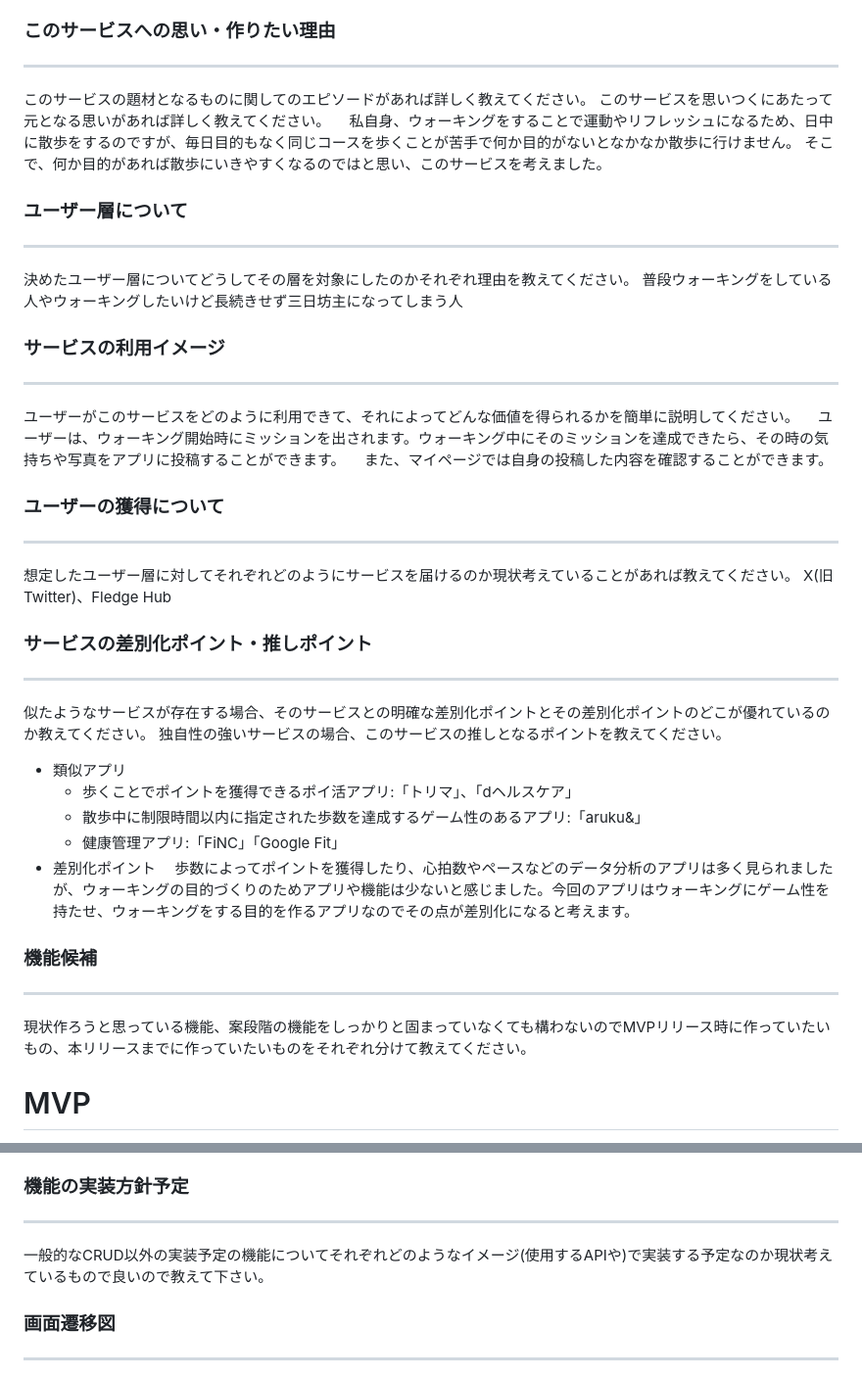
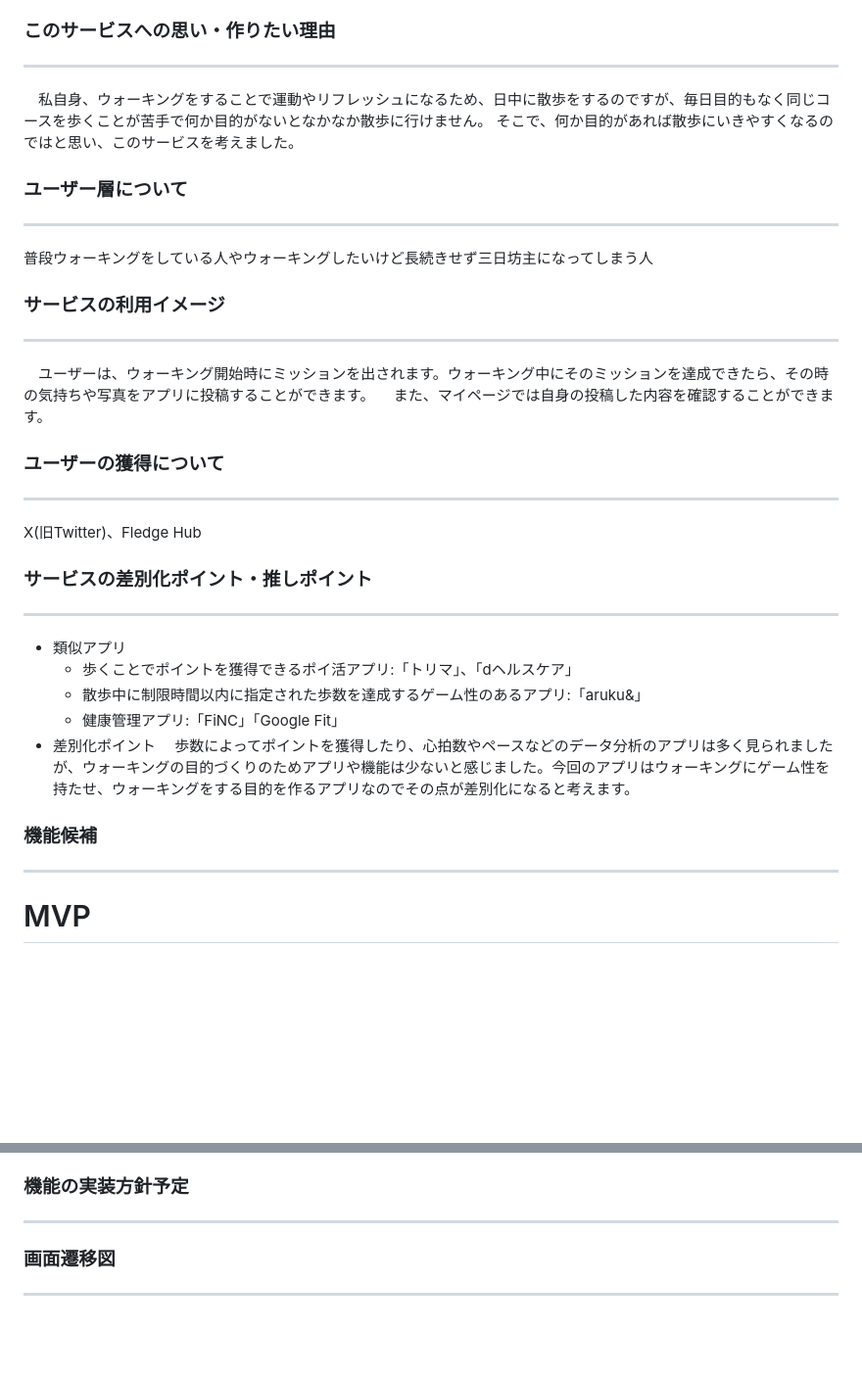
Before and after one commit to solonurse/WanderingQuest, a Markdown page: README.md, 2 parts joined by grey strips. Shown at 98% size. GitHub-like rendering; blank space fills up the shorter version.

```diff
--- a/README.md
+++ b/README.md
@@ -6,31 +6,24 @@
 
 ### このサービスへの思い・作りたい理由
 ---
-このサービスの題材となるものに関してのエピソードがあれば詳しく教えてください。
-このサービスを思いつくにあたって元となる思いがあれば詳しく教えてください。
 　私自身、ウォーキングをすることで運動やリフレッシュになるため、日中に散歩をするのですが、毎日目的もなく同じコースを歩くことが苦手で何か目的がないとなかなか散歩に行けません。
 そこで、何か目的があれば散歩にいきやすくなるのではと思い、このサービスを考えました。
 
 ### ユーザー層について
 ---
-決めたユーザー層についてどうしてその層を対象にしたのかそれぞれ理由を教えてください。
 普段ウォーキングをしている人やウォーキングしたいけど長続きせず三日坊主になってしまう人
 
 ### サービスの利用イメージ
 ---
-ユーザーがこのサービスをどのように利用できて、それによってどんな価値を得られるかを簡単に説明してください。
 　ユーザーは、ウォーキング開始時にミッションを出されます。ウォーキング中にそのミッションを達成できたら、その時の気持ちや写真をアプリに投稿することができます。
 　また、マイページでは自身の投稿した内容を確認することができます。
 
 ### ユーザーの獲得について
 ---
-想定したユーザー層に対してそれぞれどのようにサービスを届けるのか現状考えていることがあれば教えてください。
 X(旧Twitter)、Fledge Hub
 
 ### サービスの差別化ポイント・推しポイント
 ---
-似たようなサービスが存在する場合、そのサービスとの明確な差別化ポイントとその差別化ポイントのどこが優れているのか教えてください。
-独自性の強いサービスの場合、このサービスの推しとなるポイントを教えてください。
 - 類似アプリ
   - 歩くことでポイントを獲得できるポイ活アプリ:「トリマ」、「dヘルスケア」
   - 散歩中に制限時間以内に指定された歩数を達成するゲーム性のあるアプリ:「aruku&」
@@ -40,7 +33,6 @@ X(旧Twitter)、Fledge Hub
 
 ### 機能候補
 ---
-現状作ろうと思っている機能、案段階の機能をしっかりと固まっていなくても構わないのでMVPリリース時に作っていたいもの、本リリースまでに作っていたいものをそれぞれ分けて教えてください。
 # MVP
 - ユーザー登録機能
   - Googleアカウントで登録
@@ -63,8 +55,6 @@ X(旧Twitter)、Fledge Hub
 
 ### 機能の実装方針予定
 ---
-一般的なCRUD以外の実装予定の機能についてそれぞれどのようなイメージ(使用するAPIや)で実装する予定なのか現状考えているもので良いので教えて下さい。
-
 ### 画面遷移図
 ---
 https://www.figma.com/file/BYUfVYj2oDA2jkIvofBEKZ/WanderingQuest?type=design&node-id=0-1&mode=design&t=I72coBeiTS5UmLr0-0
```
